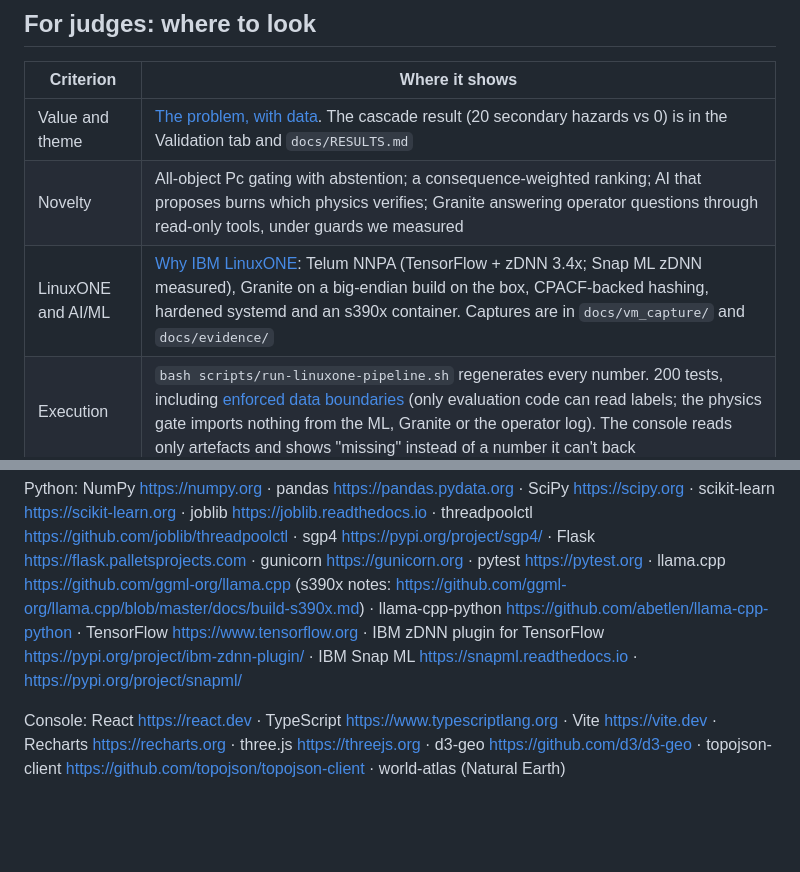
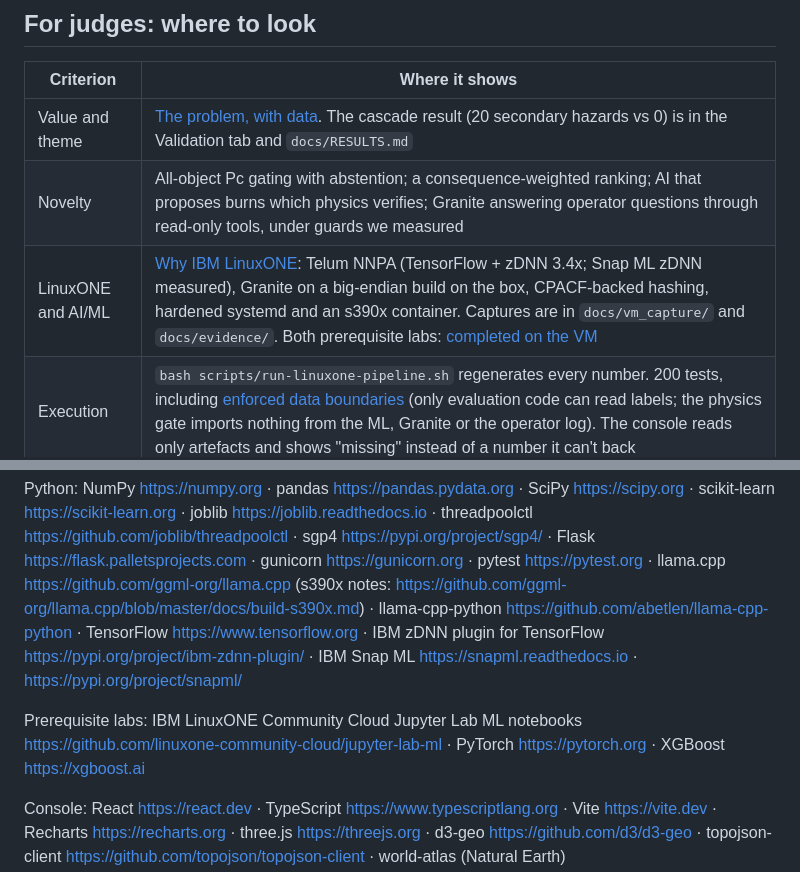
Before and after one commit to ryash072007/Datathon2-OrbitGuard, a Markdown page: README.md, 2 parts joined by grey strips. Rendered like a GitHub page; blank space fills up the shorter version.

```diff
--- a/README.md
+++ b/README.md
@@ -60,7 +60,7 @@ None of it can override the physics or the operator.
 | --- | --- |
 | Value and theme | [The problem, with data](#the-problem-with-data). The cascade result (20 secondary hazards vs 0) is in the Validation tab and `docs/RESULTS.md` |
 | Novelty | All-object Pc gating with abstention; a consequence-weighted ranking; AI that proposes burns which physics verifies; Granite answering operator questions through read-only tools, under guards we measured |
-| LinuxONE and AI/ML | [Why IBM LinuxONE](#why-ibm-linuxone): Telum NNPA (TensorFlow + zDNN 3.4x; Snap ML zDNN measured), Granite on a big-endian build on the box, CPACF-backed hashing, hardened systemd and an s390x container. Captures are in `docs/vm_capture/` and `docs/evidence/` |
+| LinuxONE and AI/ML | [Why IBM LinuxONE](#why-ibm-linuxone): Telum NNPA (TensorFlow + zDNN 3.4x; Snap ML zDNN measured), Granite on a big-endian build on the box, CPACF-backed hashing, hardened systemd and an s390x container. Captures are in `docs/vm_capture/` and `docs/evidence/`. Both prerequisite labs: [completed on the VM](#prerequisite-labs-completed-on-linuxone) |
 | Execution | `bash scripts/run-linuxone-pipeline.sh` regenerates every number. 200 tests, including [enforced data boundaries](docs/DATA_BOUNDARIES.md) (only evaluation code can read labels; the physics gate imports nothing from the ML, Granite or the operator log). The console reads only artefacts and shows "missing" instead of a number it can't back |
 
 ## Architecture
@@ -287,6 +302,9 @@ llama-cpp-python https://github.com/abetlen/llama-cpp-python · TensorFlow https
 IBM zDNN plugin for TensorFlow https://pypi.org/project/ibm-zdnn-plugin/ ·
 IBM Snap ML https://snapml.readthedocs.io · https://pypi.org/project/snapml/
 
+Prerequisite labs: IBM LinuxONE Community Cloud Jupyter Lab ML notebooks https://github.com/linuxone-community-cloud/jupyter-lab-ml ·
+PyTorch https://pytorch.org · XGBoost https://xgboost.ai
+
 Console: React https://react.dev · TypeScript https://www.typescriptlang.org · Vite https://vite.dev ·
 Recharts https://recharts.org · three.js https://threejs.org · d3-geo https://github.com/d3/d3-geo ·
 topojson-client https://github.com/topojson/topojson-client · world-atlas (Natural Earth) https://github.com/topojson/world-atlas ·
```
Also changed, not shown: other parts of README.md (+16 -1 lines), docs/labs/README.md (added, +39 -0 lines), docs/labs/screenshots/0_environment_check.png (added), docs/labs/screenshots/1_churn_correlations.png (added), docs/labs/screenshots/1_churn_pytorch_training.png (added), docs/labs/screenshots/1_churn_top.png (added), docs/labs/screenshots/2_loan_risk_and_recommendation.png (added), docs/labs/screenshots/2_loan_zdnn.png (added), 3 other files.
